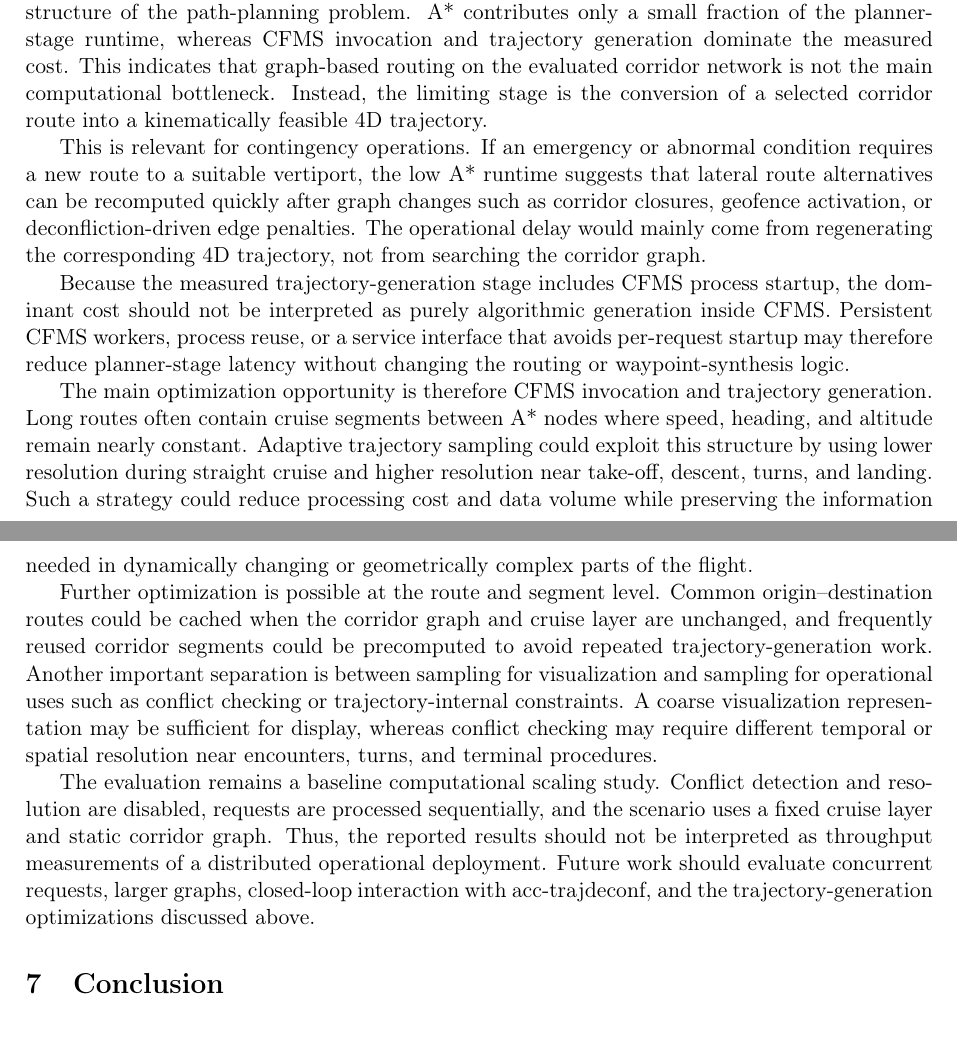
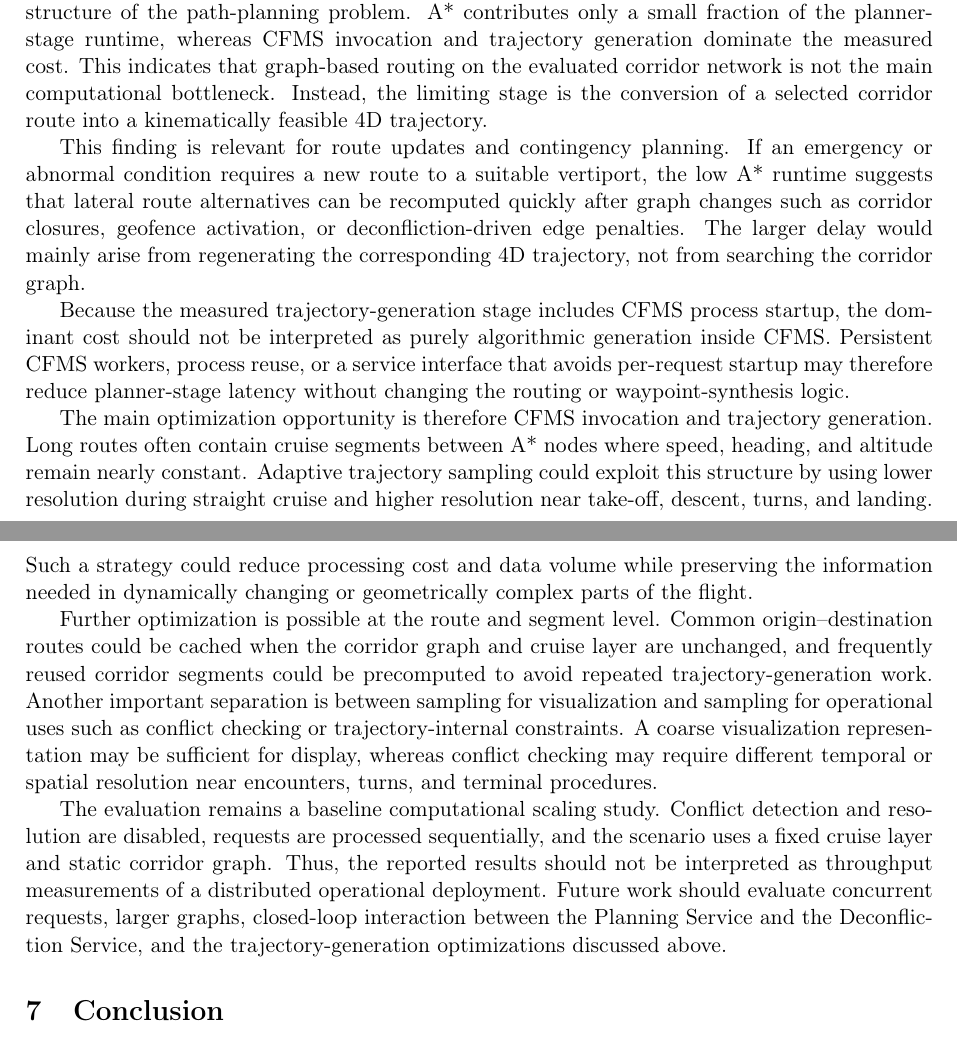
Before and after one commit to sukhbirsingh81/acc-paper, a LaTeX paper (main.tex, which reads content/discussion.tex): two parts of pages 19 and 20 of 22, joined at a grey line, cut so that both start at the same text. Compiled offline with pdfLaTeX.

Commit message:
fix: update discussion

```diff
--- a/content/discussion.tex
+++ b/content/discussion.tex
@@ -3,18 +3,19 @@
 
 The results show that the evaluated service decomposition is well aligned with
 the computational structure of the path-planning problem. A* contributes only a
-small fraction of the planner-stage runtime, whereas CFMS invocation and trajectory generation
-dominate the measured cost. This indicates that graph-based routing on the
-evaluated corridor network is not the main computational bottleneck. Instead, the
-limiting stage is the conversion of a selected corridor route into a
-kinematically feasible 4D trajectory.
+small fraction of the planner-stage runtime, whereas CFMS invocation and
+trajectory generation dominate the measured cost. This indicates that
+graph-based routing on the evaluated corridor network is not the main
+computational bottleneck. Instead, the limiting stage is the conversion of a
+selected corridor route into a kinematically feasible 4D trajectory.
 
-This is relevant for contingency operations. If an emergency or abnormal
-condition requires a new route to a suitable vertiport, the low A* runtime
-suggests that lateral route alternatives can be recomputed quickly after graph
-changes such as corridor closures, geofence activation, or deconfliction-driven
-edge penalties. The operational delay would mainly come from regenerating the
-corresponding 4D trajectory, not from searching the corridor graph.
+This finding is relevant for route updates and contingency planning. If an
+emergency or abnormal condition requires a new route to a suitable vertiport,
+the low A* runtime suggests that lateral route alternatives can be recomputed
+quickly after graph changes such as corridor closures, geofence activation, or
+deconfliction-driven edge penalties. The larger delay would mainly arise from
+regenerating the corresponding 4D trajectory, not from searching the corridor
+graph.
 
 Because the measured trajectory-generation stage includes CFMS process startup,
 the dominant cost should not be interpreted as purely algorithmic generation
@@ -45,5 +47,6 @@ detection and resolution are disabled, requests are processed sequentially, and
 the scenario uses a fixed cruise layer and static corridor graph. Thus, the
 reported results should not be interpreted as throughput measurements of a
 distributed operational deployment. Future work should evaluate concurrent
-requests, larger graphs, closed-loop interaction with acc-trajdeconf, and the
-trajectory-generation optimizations discussed above.
+requests, larger graphs, closed-loop interaction between the Planning Service
+and the Deconfliction Service, and the trajectory-generation optimizations
+discussed above.
```
Also changed, not shown: content/discussion.tex (15 more changed lines).
